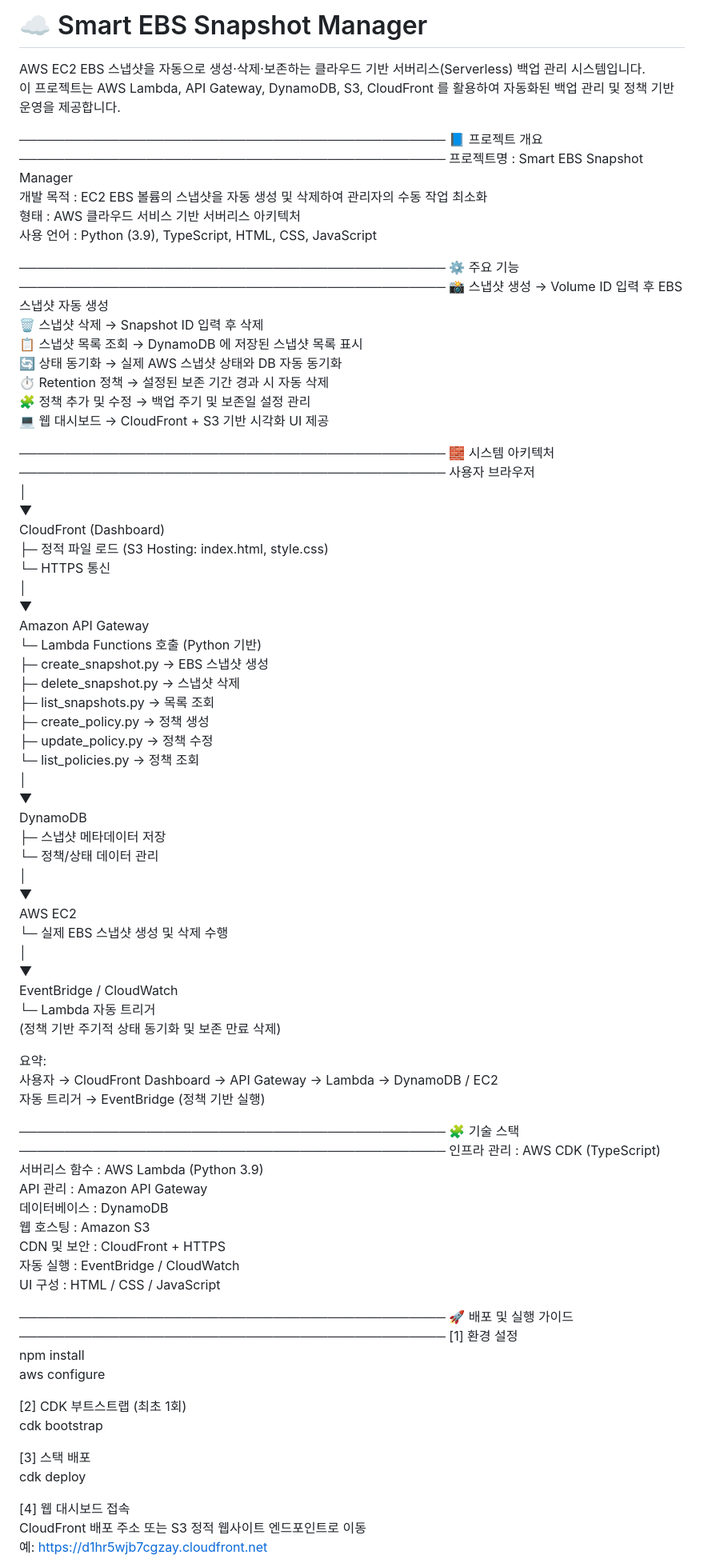
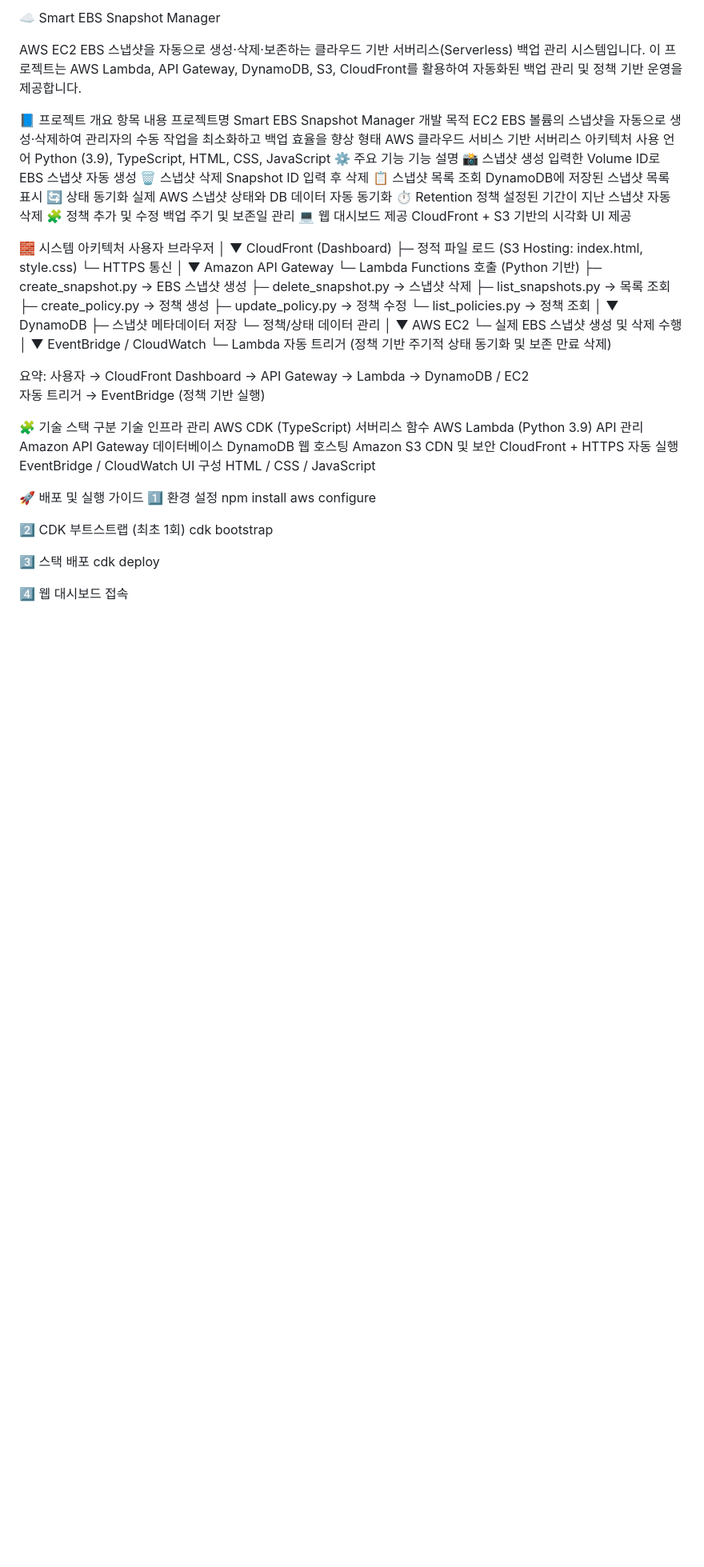
Before and after one commit to lavoo46/smart-ebs-snapshot-manager, a Markdown page: README.md, the part around one of its changes. Shown at 80% size. Drawn GitHub-style; blank space fills up the shorter version.

Commit message:
update: README.md 수정

```diff
--- a/README.md
+++ b/README.md
@@ -1,29 +1,25 @@
-# ☁️ Smart EBS Snapshot Manager
+☁️ Smart EBS Snapshot Manager
+
 AWS EC2 EBS 스냅샷을 자동으로 생성·삭제·보존하는 클라우드 기반 서버리스(Serverless) 백업 관리 시스템입니다.
-이 프로젝트는 AWS Lambda, API Gateway, DynamoDB, S3, CloudFront 를 활용하여 자동화된 백업 관리 및 정책 기반 운영을 제공합니다.
+이 프로젝트는 AWS Lambda, API Gateway, DynamoDB, S3, CloudFront를 활용하여 자동화된 백업 관리 및 정책 기반 운영을 제공합니다.
 
-───────────────────────────────────────────────
 📘 프로젝트 개요
-───────────────────────────────────────────────
-프로젝트명 : Smart EBS Snapshot Manager
-개발 목적 : EC2 EBS 볼륨의 스냅샷을 자동 생성 및 삭제하여 관리자의 수동 작업 최소화
-형태     : AWS 클라우드 서비스 기반 서버리스 아키텍처
-사용 언어 : Python (3.9), TypeScript, HTML, CSS, JavaScript
+항목	내용
+프로젝트명	Smart EBS Snapshot Manager
+개발 목적	EC2 EBS 볼륨의 스냅샷을 자동으로 생성·삭제하여 관리자의 수동 작업을 최소화하고 백업 효율을 향상
+형태	AWS 클라우드 서비스 기반 서버리스 아키텍처
+사용 언어	Python (3.9), TypeScript, HTML, CSS, JavaScript
+⚙️ 주요 기능
+기능	설명
+📸 스냅샷 생성	입력한 Volume ID로 EBS 스냅샷 자동 생성
+🗑️ 스냅샷 삭제	Snapshot ID 입력 후 삭제
+📋 스냅샷 목록 조회	DynamoDB에 저장된 스냅샷 목록 표시
+🔄 상태 동기화	실제 AWS 스냅샷 상태와 DB 데이터 자동 동기화
+⏱️ Retention 정책	설정된 기간이 지난 스냅샷 자동 삭제
+🧩 정책 추가 및 수정	백업 주기 및 보존일 관리
+💻 웹 대시보드 제공	CloudFront + S3 기반의 시각화 UI 제공
 
-───────────────────────────────────────────────
-⚙️ 주요 기능
-───────────────────────────────────────────────
-📸 스냅샷 생성        → Volume ID 입력 후 EBS 스냅샷 자동 생성
-🗑️ 스냅샷 삭제        → Snapshot ID 입력 후 삭제
-📋 스냅샷 목록 조회    → DynamoDB 에 저장된 스냅샷 목록 표시
-🔄 상태 동기화         → 실제 AWS 스냅샷 상태와 DB 자동 동기화
-⏱️ Retention 정책     → 설정된 보존 기간 경과 시 자동 삭제
-🧩 정책 추가 및 수정   → 백업 주기 및 보존일 설정 관리
-💻 웹 대시보드         → CloudFront + S3 기반 시각화 UI 제공
-
-───────────────────────────────────────────────
 🧱 시스템 아키텍처
-───────────────────────────────────────────────
 사용자 브라우저
    │
    ▼
@@ -59,32 +55,27 @@ EventBridge / CloudWatch
 사용자 → CloudFront Dashboard → API Gateway → Lambda → DynamoDB / EC2
 자동 트리거 → EventBridge (정책 기반 실행)
 
-───────────────────────────────────────────────
 🧩 기술 스택
-───────────────────────────────────────────────
-인프라 관리     : AWS CDK (TypeScript)
-서버리스 함수   : AWS Lambda (Python 3.9)
-API 관리        : Amazon API Gateway
-데이터베이스     : DynamoDB
-웹 호스팅       : Amazon S3
-CDN 및 보안     : CloudFront + HTTPS
-자동 실행       : EventBridge / CloudWatch
-UI 구성         : HTML / CSS / JavaScript
+구분	기술
+인프라 관리	AWS CDK (TypeScript)
+서버리스 함수	AWS Lambda (Python 3.9)
+API 관리	Amazon API Gateway
+데이터베이스	DynamoDB
+웹 호스팅	Amazon S3
+CDN 및 보안	CloudFront + HTTPS
+자동 실행	EventBridge / CloudWatch
+UI 구성	HTML / CSS / JavaScript
 
-───────────────────────────────────────────────
 🚀 배포 및 실행 가이드
-───────────────────────────────────────────────
-[1] 환경 설정
-    npm install
-    aws configure
+1️⃣ 환경 설정
+npm install
+aws configure
 
-[2] CDK 부트스트랩 (최초 1회)
-    cdk bootstrap
+2️⃣ CDK 부트스트랩 (최초 1회)
+cdk bootstrap
 
-[3] 스택 배포
-    cdk deploy
+3️⃣ 스택 배포
+cdk deploy
 
-[4] 웹 대시보드 접속
-    CloudFront 배포 주소 또는 S3 정적 웹사이트 엔드포인트로 이동
-    예: https://d1hr5wjb7cgzay.cloudfront.net
+4️⃣ 웹 대시보드 접속
 
```
Also changed, not shown: other parts of README.md (+17 -15 lines).
